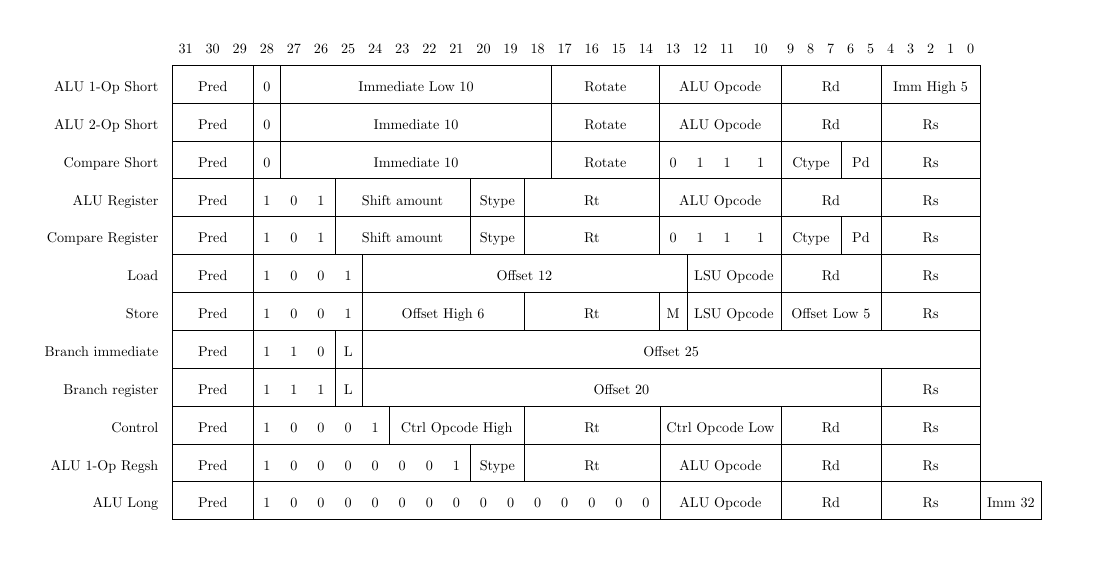
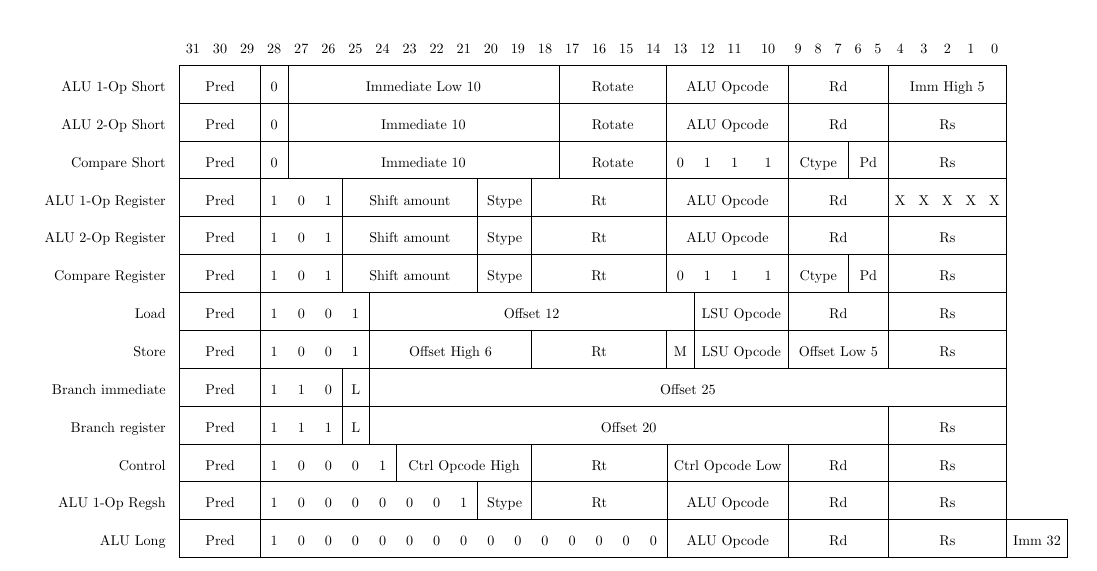
Before and after one commit to moroso/docs, a LaTeX document (cpu/isa/isa.tex): part of page 9 of 50, cut so that both start at the same text. Compiled offline with pdfLaTeX.

Commit message:
split 1-op from 2-op instructions in encoding summary

```diff
--- a/cpu/isa/isa.tex
+++ b/cpu/isa/isa.tex
@@ -256,7 +256,9 @@ Interrupt Code & Type\\
 	\cline{2-33}
 	Compare Short \hspace{2pt} & \multicolumn{3}{|c|}{Pred} & 0 & \multicolumn{10}{|c}{Immediate 10} & \multicolumn{4}{|c|}{Rotate} & 0 & 1 & 1 & 1 & \multicolumn{3}{|c}{Ctype} & \multicolumn{2}{|c}{Pd} & \multicolumn{5}{|c|}{Rs} & \\
 	\cline{2-33}
-	ALU Register \hspace{2pt} & \multicolumn{3}{|c|}{Pred} & 1 & 0 & 1 & \multicolumn{5}{|c}{Shift amount} & \multicolumn{2}{|c}{Stype} & \multicolumn{5}{|c|}{Rt} & \multicolumn{4}{c}{ALU Opcode} & \multicolumn{5}{|c}{Rd} & \multicolumn{5}{|c|}{Rs} & \\
+	ALU 1-Op Register \hspace{2pt} & \multicolumn{3}{|c|}{Pred} & 1 & 0 & 1 & \multicolumn{5}{|c}{Shift amount} & \multicolumn{2}{|c}{Stype} & \multicolumn{5}{|c|}{Rt} & \multicolumn{4}{c}{ALU Opcode} & \multicolumn{5}{|c}{Rd} & \multicolumn{1}{|c}{X} & X & X & X & \multicolumn{1}{c|}{X} & \\
+	\cline{2-33}
+	ALU 2-Op Register \hspace{2pt} & \multicolumn{3}{|c|}{Pred} & 1 & 0 & 1 & \multicolumn{5}{|c}{Shift amount} & \multicolumn{2}{|c}{Stype} & \multicolumn{5}{|c|}{Rt} & \multicolumn{4}{c}{ALU Opcode} & \multicolumn{5}{|c}{Rd} & \multicolumn{5}{|c|}{Rs} & \\
 	\cline{2-33}
 	Compare Register \hspace{2pt} & \multicolumn{3}{|c|}{Pred} & 1 & 0 & 1 & \multicolumn{5}{|c}{Shift amount} & \multicolumn{2}{|c}{Stype} & \multicolumn{5}{|c|}{Rt} & 0 & 1 & 1 & 1 & \multicolumn{3}{|c}{Ctype} & \multicolumn{2}{|c}{Pd} & \multicolumn{5}{|c|}{Rs} & \\
 	\cline{2-33}
```
Also changed, not shown: cpu/isa/isa.pdf.
